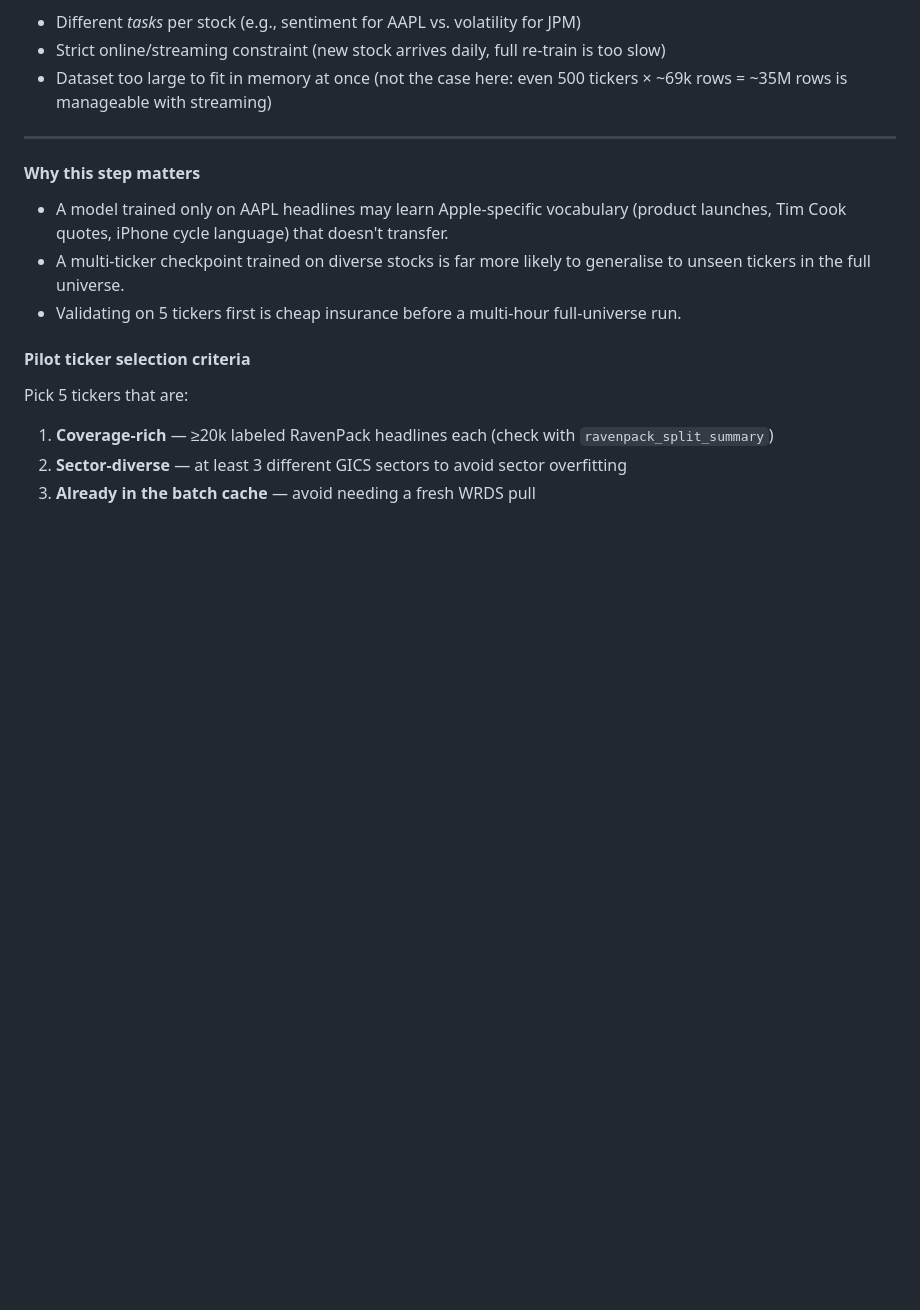
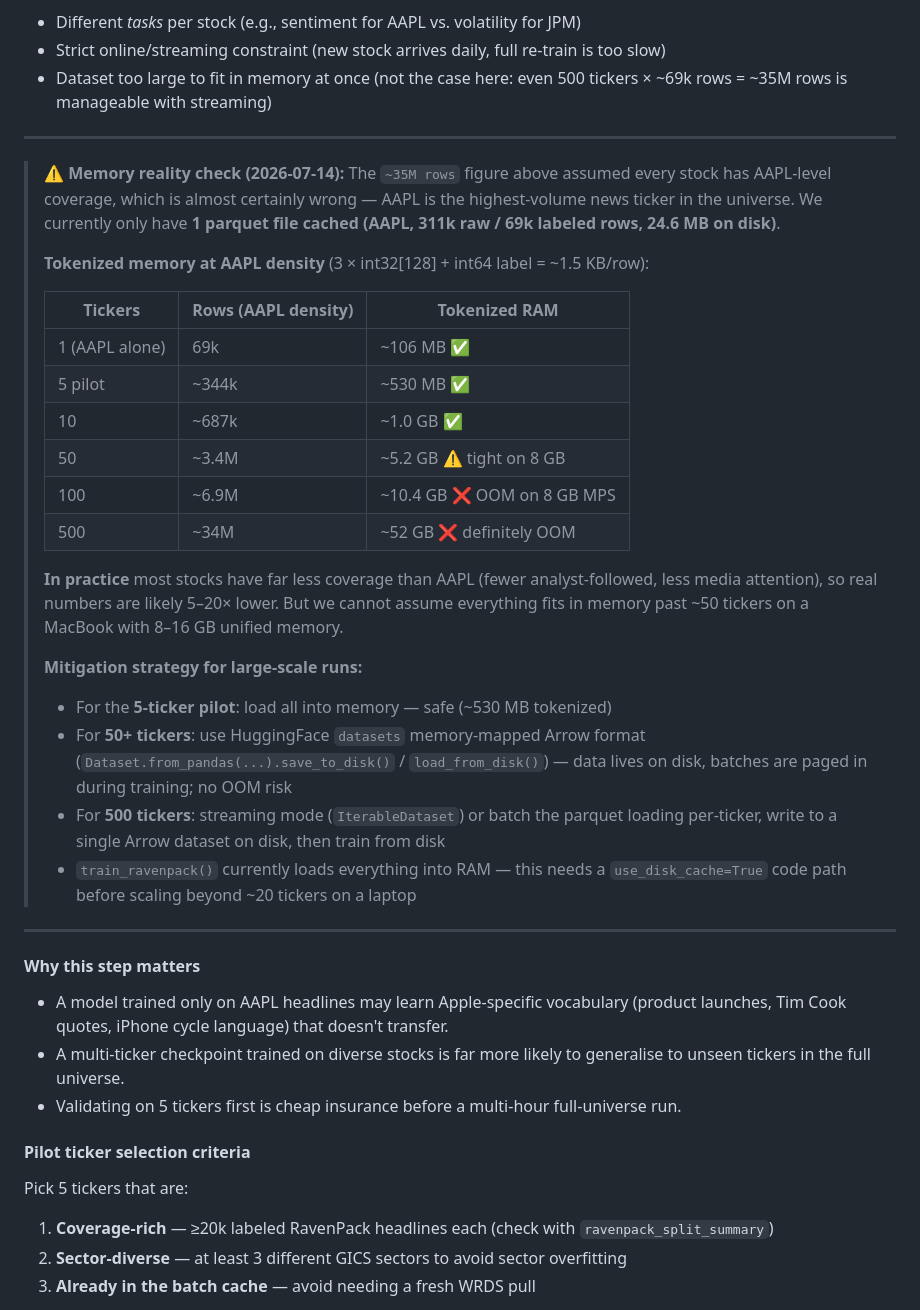
Before and after one commit to armandordorica/sentiment_learn_to_rank_paper, a Markdown page: docs/news_sentiment_finetuning_plan.md, the part around the change. GitHub-like rendering; blank space fills up the shorter version.

Commit message:
docs: correct overconfident memory estimate for multi-ticker training
- Previous claim '500 tickers × ~69k rows is manageable with streaming'
  was wrong — AAPL is almost certainly the highest-coverage ticker and
  we only have 1 parquet cached (AAPL, 69k labeled, 24.6 MB)
- Add real memory table: 5-ticker pilot ~530 MB (safe), 50+ tickers
  starts hitting limits on 8-16 GB MacBook, 500 tickers ~52 GB OOM
- Document mitigation strategy: in-memory for pilot, HF Arrow
  memory-mapped format for 50+, streaming/disk-backed for 500
- Flag that train_ravenpack() needs a use_disk_cache code path
  before scaling beyond ~20 tickers on a laptop

```diff
--- a/docs/news_sentiment_finetuning_plan.md
+++ b/docs/news_sentiment_finetuning_plan.md
@@ -169,6 +169,38 @@ Why this is correct for this use case:
 - Strict online/streaming constraint (new stock arrives daily, full re-train is too slow)
 - Dataset too large to fit in memory at once (not the case here: even 500 tickers ×
   ~69k rows = ~35M rows is manageable with streaming)
+
+---
+
+> ⚠️ **Memory reality check (2026-07-14):** The `~35M rows` figure above assumed every
+> stock has AAPL-level coverage, which is almost certainly wrong — AAPL is the
+> highest-volume news ticker in the universe. We currently only have **1 parquet file
+> cached (AAPL, 311k raw / 69k labeled rows, 24.6 MB on disk)**.
+>
+> **Tokenized memory at AAPL density** (3 × int32[128] + int64 label = ~1.5 KB/row):
+>
+> | Tickers | Rows (AAPL density) | Tokenized RAM |
+> |---|---|---|
+> | 1 (AAPL alone) | 69k | ~106 MB ✅ |
+> | 5 pilot | ~344k | ~530 MB ✅ |
+> | 10 | ~687k | ~1.0 GB ✅ |
+> | 50 | ~3.4M | ~5.2 GB ⚠️ tight on 8 GB |
+> | 100 | ~6.9M | ~10.4 GB ❌ OOM on 8 GB MPS |
+> | 500 | ~34M | ~52 GB ❌ definitely OOM |
+>
+> **In practice** most stocks have far less coverage than AAPL (fewer analyst-followed,
+> less media attention), so real numbers are likely 5–20× lower. But we cannot assume
+> everything fits in memory past ~50 tickers on a MacBook with 8–16 GB unified memory.
+>
+> **Mitigation strategy for large-scale runs:**
+> - For the **5-ticker pilot**: load all into memory — safe (~530 MB tokenized)
+> - For **50+ tickers**: use HuggingFace `datasets` memory-mapped Arrow format
+>   (`Dataset.from_pandas(...).save_to_disk()` / `load_from_disk()`) — data lives on
+>   disk, batches are paged in during training; no OOM risk
+> - For **500 tickers**: streaming mode (`IterableDataset`) or batch the parquet
+>   loading per-ticker, write to a single Arrow dataset on disk, then train from disk
+> - `train_ravenpack()` currently loads everything into RAM — this needs a
+>   `use_disk_cache=True` code path before scaling beyond ~20 tickers on a laptop
 
 ---
 
```
